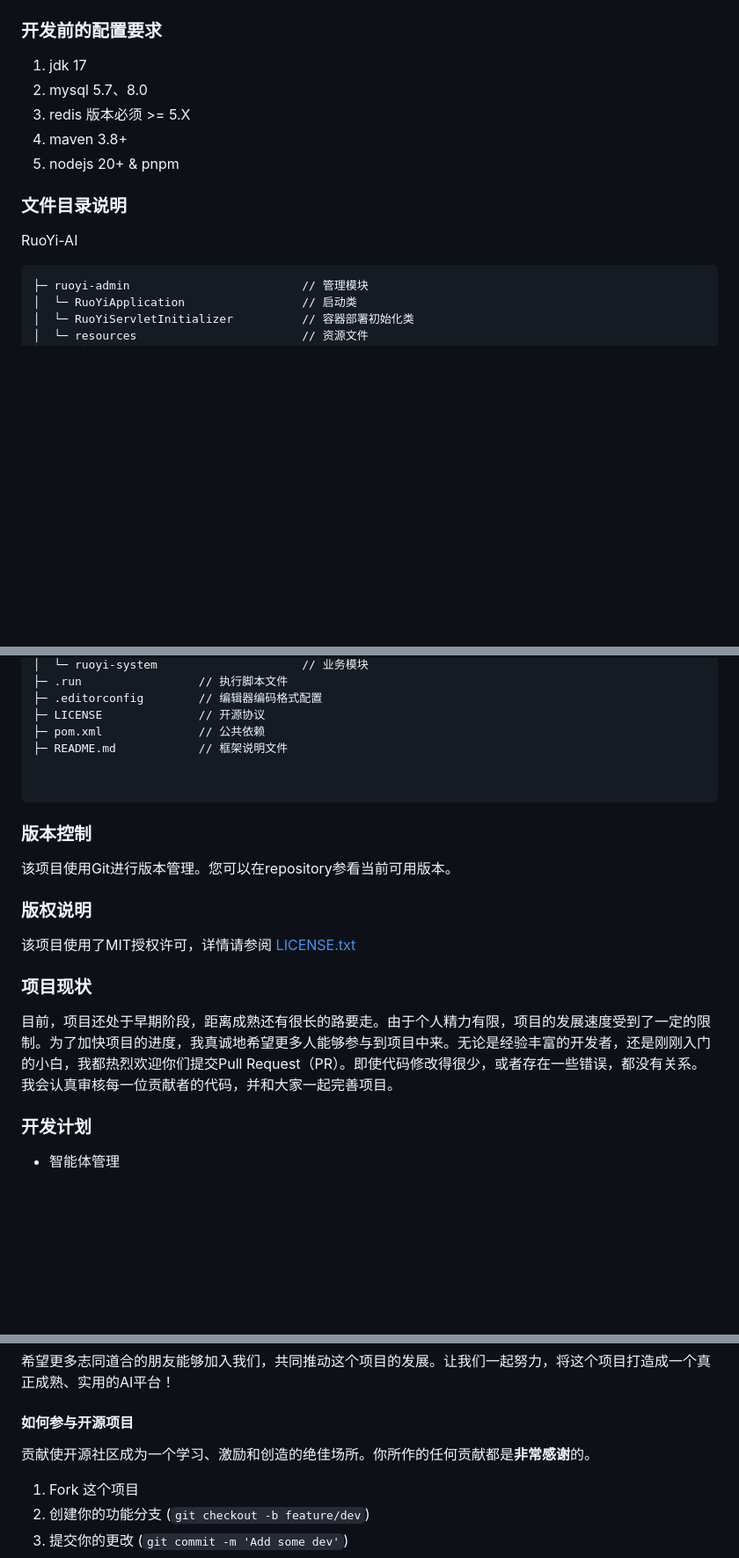
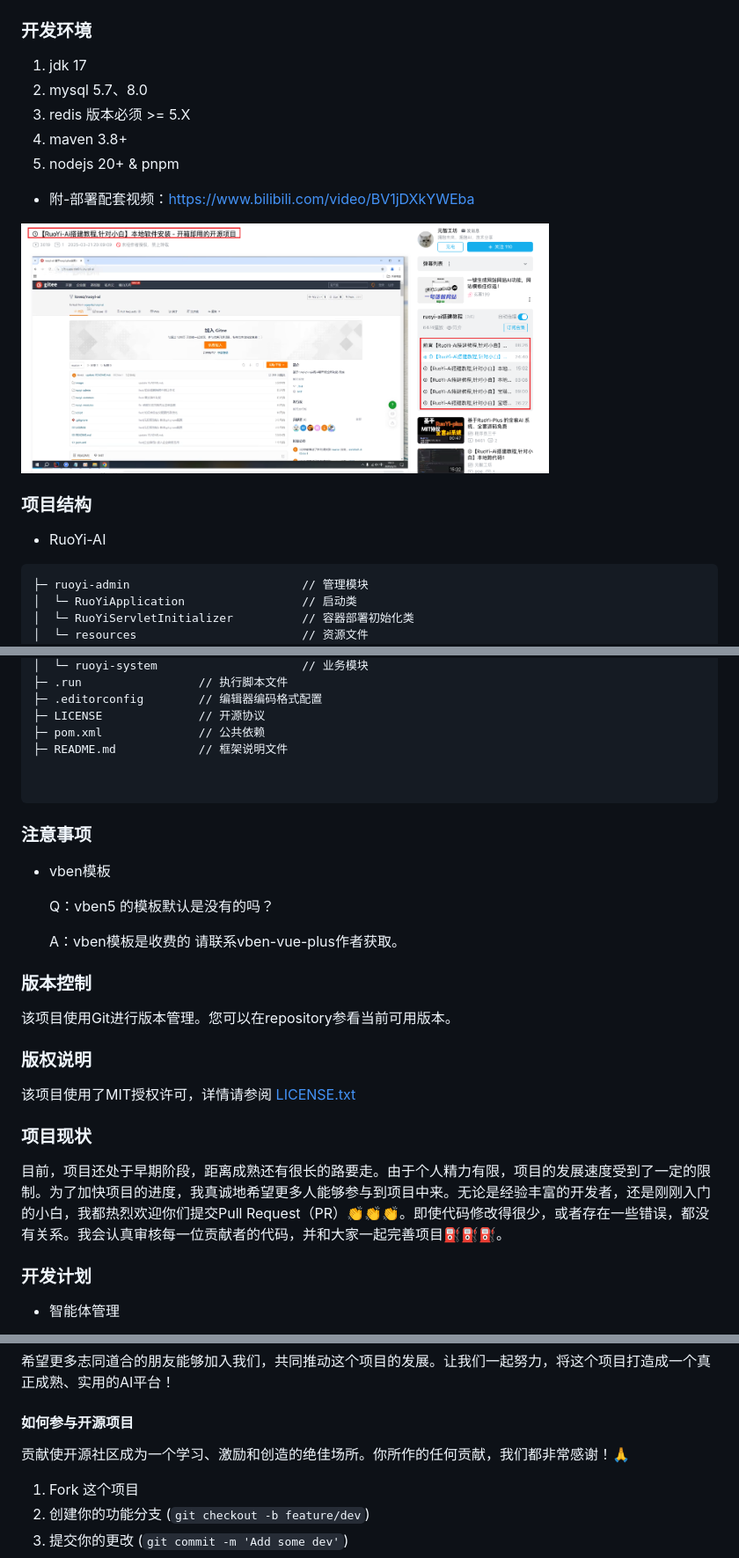
Before and after one commit to ageerle/ruoyi-ai, a Markdown page: README.md, 3 parts joined by grey strips. Shown at 88% size. Rendered like a GitHub page; pictures changed too: image/教程搭建.png (added); blank space fills up the shorter version.

````diff
--- a/README.md
+++ b/README.md
@@ -100,7 +119,7 @@
   <img src="image/07.png" alt="drawing" style="width: 320px; height: 600px; border: 2px solid #ddd; border-radius: 8px; box-shadow: 0 4px 8px rgba(0,0,0,0.1);"/>
 </div>
 
-### 开发前的配置要求
+### 开发环境
 
 1. jdk 17
 2. mysql 5.7、8.0
@@ -108,8 +127,14 @@
 4. maven 3.8+
 5. nodejs 20+ & pnpm
 
-### 文件目录说明
-RuoYi-AI
+- 附-部署配套视频：https://www.bilibili.com/video/BV1jDXkYWEba
+
+<div>
+  <img src="image/教程搭建.png" alt="drawing" width="600px" height="300px"/>
+</div>
+
+### 项目结构
+- RuoYi-AI
 
 ```
 ├─ ruoyi-admin                         // 管理模块
@@ -158,6 +183,14 @@ RuoYi-AI
 
 ```
 
+### 注意事项
+- vben模板
+
+
+    Q：vben5 的模板默认是没有的吗？
+
+    A：vben模板是收费的 请联系vben-vue-plus作者获取。
+
 ### 版本控制
 
 该项目使用Git进行版本管理。您可以在repository参看当前可用版本。
@@ -170,7 +203,7 @@ RuoYi-AI
 
 ###  项目现状
 
-目前，项目还处于早期阶段，距离成熟还有很长的路要走。由于个人精力有限，项目的发展速度受到了一定的限制。为了加快项目的进度，我真诚地希望更多人能够参与到项目中来。无论是经验丰富的开发者，还是刚刚入门的小白，我都热烈欢迎你们提交Pull Request（PR）。即使代码修改得很少，或者存在一些错误，都没有关系。我会认真审核每一位贡献者的代码，并和大家一起完善项目。
+目前，项目还处于早期阶段，距离成熟还有很长的路要走。由于个人精力有限，项目的发展速度受到了一定的限制。为了加快项目的进度，我真诚地希望更多人能够参与到项目中来。无论是经验丰富的开发者，还是刚刚入门的小白，我都热烈欢迎你们提交Pull Request（PR）👏👏👏。即使代码修改得很少，或者存在一些错误，都没有关系。我会认真审核每一位贡献者的代码，并和大家一起完善项目⛽️⛽️⛽️。
 
 ###  开发计划
 
@@ -193,7 +226,7 @@ RuoYi-AI
 
 #### 如何参与开源项目
 
-贡献使开源社区成为一个学习、激励和创造的绝佳场所。你所作的任何贡献都是**非常感谢**的。
+贡献使开源社区成为一个学习、激励和创造的绝佳场所。你所作的任何贡献，我们都非常感谢！🙏
 
 1. Fork 这个项目
 2. 创建你的功能分支 (`git checkout -b feature/dev`)
````
Also changed, not shown: other parts of README.md (+61 -28 lines), image/qq-msg.png (added), image/wx-msg.png (added), image/wx-msg2.png (added).
